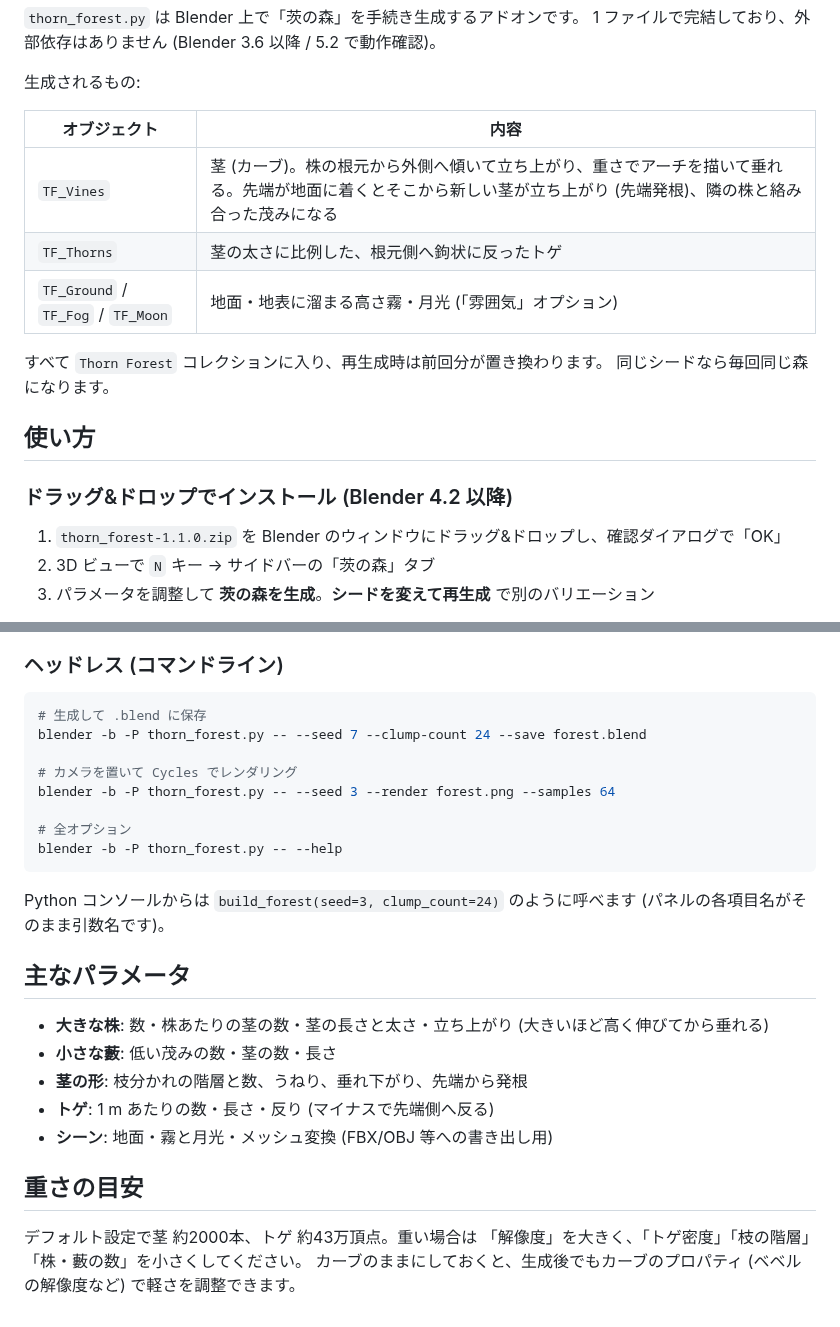
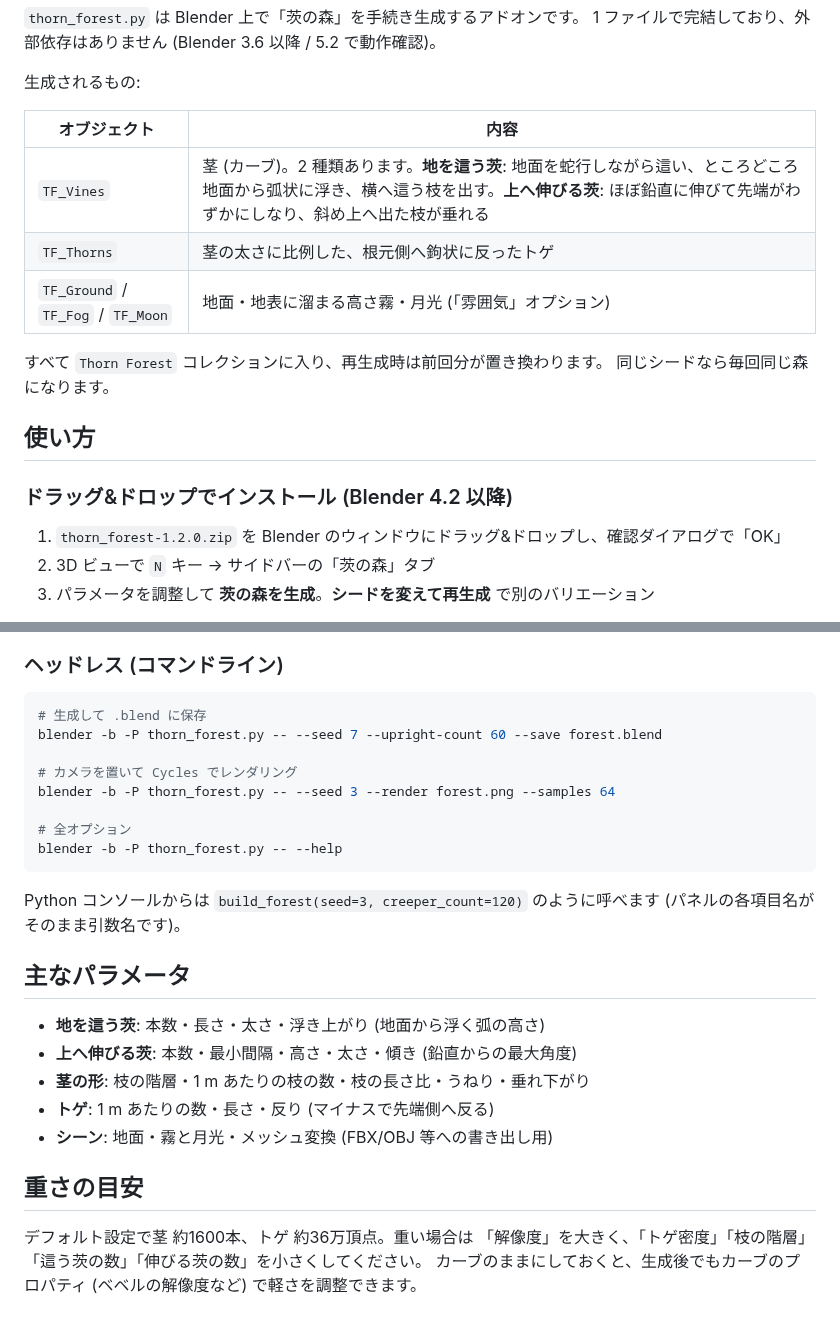
Before and after one commit to naturalart9797-bit/A_life, a Markdown page: blender/README.md, 2 parts joined by grey strips. GitHub-like rendering.

````diff
--- a/blender/README.md
+++ b/blender/README.md
@@ -9,7 +9,7 @@
 
 | オブジェクト | 内容 |
 | --- | --- |
-| `TF_Vines` | 茎 (カーブ)。株の根元から外側へ傾いて立ち上がり、重さでアーチを描いて垂れる。先端が地面に着くとそこから新しい茎が立ち上がり (先端発根)、隣の株と絡み合った茂みになる |
+| `TF_Vines` | 茎 (カーブ)。2 種類あります。**地を這う茨**: 地面を蛇行しながら這い、ところどころ地面から弧状に浮き、横へ這う枝を出す。**上へ伸びる茨**: ほぼ鉛直に伸びて先端がわずかにしなり、斜め上へ出た枝が垂れる |
 | `TF_Thorns` | 茎の太さに比例した、根元側へ鉤状に反ったトゲ |
 | `TF_Ground` / `TF_Fog` / `TF_Moon` | 地面・地表に溜まる高さ霧・月光 (「雰囲気」オプション) |
 
@@ -20,7 +20,7 @@
 
 ### ドラッグ&ドロップでインストール (Blender 4.2 以降)
 
-1. `thorn_forest-1.1.0.zip` を Blender のウィンドウにドラッグ&ドロップし、確認ダイアログで「OK」
+1. `thorn_forest-1.2.0.zip` を Blender のウィンドウにドラッグ&ドロップし、確認ダイアログで「OK」
 2. 3D ビューで `N` キー → サイドバーの「茨の森」タブ
 3. パラメータを調整して **茨の森を生成**。**シードを変えて再生成** で別のバリエーション
 
@@ -37,7 +37,7 @@ zip は `python3 build_zip.py` で `thorn_forest.py` と `blender_manifest.toml`
 
 ```sh
 # 生成して .blend に保存
-blender -b -P thorn_forest.py -- --seed 7 --clump-count 24 --save forest.blend
+blender -b -P thorn_forest.py -- --seed 7 --upright-count 60 --save forest.blend
 
 # カメラを置いて Cycles でレンダリング
 blender -b -P thorn_forest.py -- --seed 3 --render forest.png --samples 64
@@ -46,19 +46,19 @@ blender -b -P thorn_forest.py -- --seed 3 --render forest.png --samples 64
 blender -b -P thorn_forest.py -- --help
 ```
 
-Python コンソールからは `build_forest(seed=3, clump_count=24)` のように呼べます
+Python コンソールからは `build_forest(seed=3, creeper_count=120)` のように呼べます
 (パネルの各項目名がそのまま引数名です)。
 
 ## 主なパラメータ
 
-- **大きな株**: 数・株あたりの茎の数・茎の長さと太さ・立ち上がり (大きいほど高く伸びてから垂れる)
-- **小さな藪**: 低い茂みの数・茎の数・長さ
-- **茎の形**: 枝分かれの階層と数、うねり、垂れ下がり、先端から発根
+- **地を這う茨**: 本数・長さ・太さ・浮き上がり (地面から浮く弧の高さ)
+- **上へ伸びる茨**: 本数・最小間隔・高さ・太さ・傾き (鉛直からの最大角度)
+- **茎の形**: 枝の階層・1 m あたりの枝の数・枝の長さ比・うねり・垂れ下がり
 - **トゲ**: 1 m あたりの数・長さ・反り (マイナスで先端側へ反る)
 - **シーン**: 地面・霧と月光・メッシュ変換 (FBX/OBJ 等への書き出し用)
 
 ## 重さの目安
 
-デフォルト設定で茎 約2000本、トゲ 約43万頂点。重い場合は
-「解像度」を大きく、「トゲ密度」「枝の階層」「株・藪の数」を小さくしてください。
+デフォルト設定で茎 約1600本、トゲ 約36万頂点。重い場合は
+「解像度」を大きく、「トゲ密度」「枝の階層」「這う茨の数」「伸びる茨の数」を小さくしてください。
 カーブのままにしておくと、生成後でもカーブのプロパティ (ベベルの解像度など) で軽さを調整できます。
````
Also changed, not shown: blender/preview.jpg, 4 other files.
